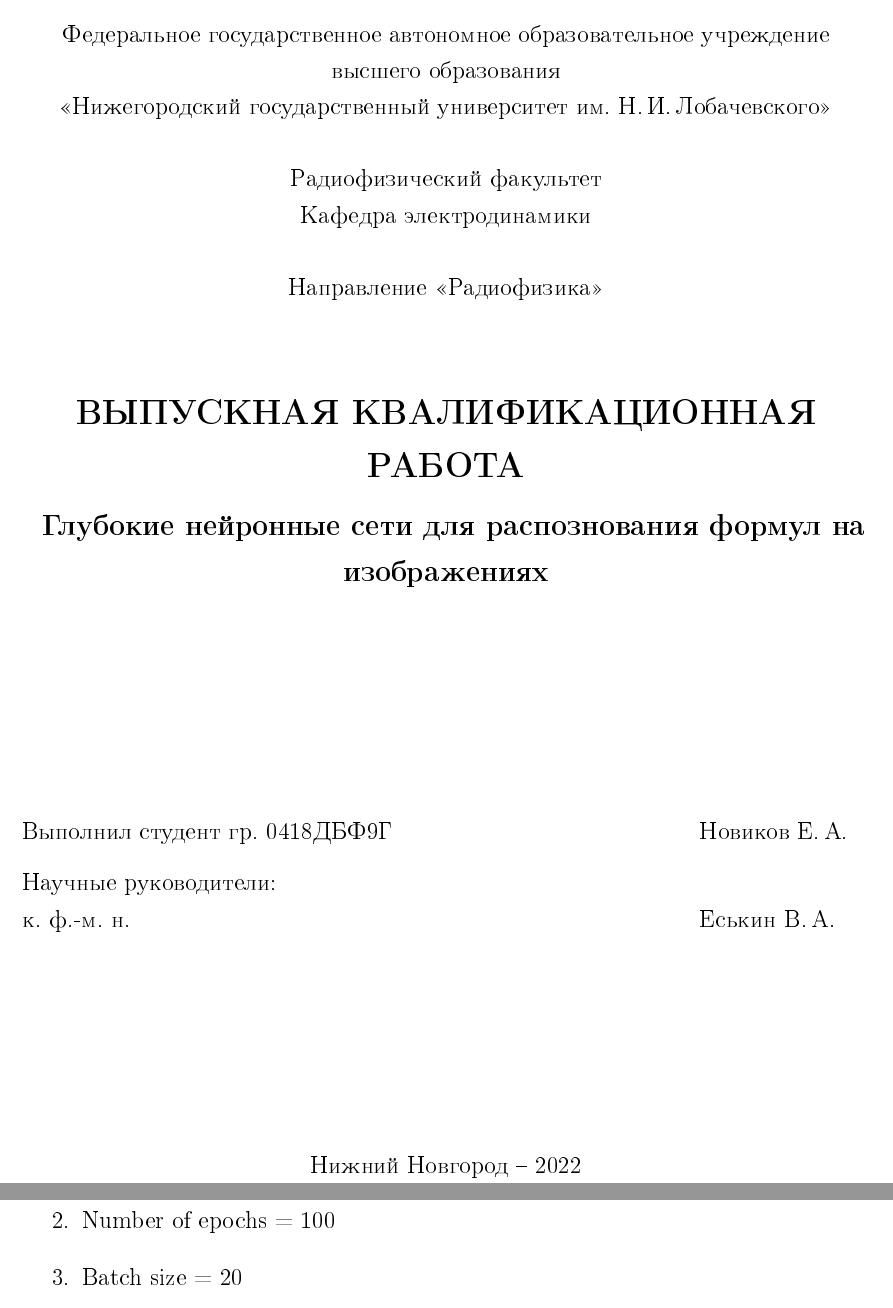
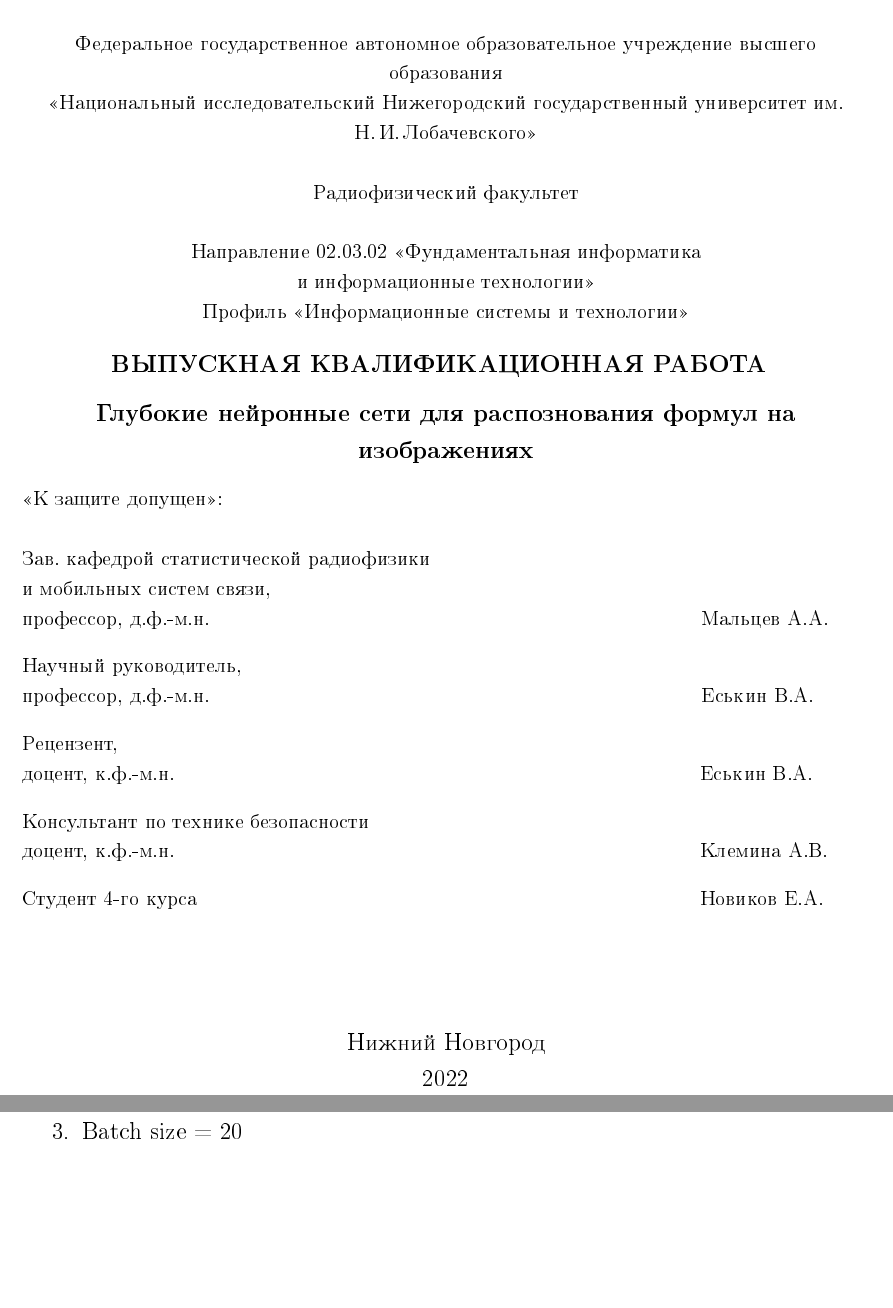
Before and after one commit to agoiga/rabota, a LaTeX thesis (Novikov_Diplom_2022.tex): two parts of pages 1 and 15 of 21 before the commit and two parts of pages 1 and 16 of 22 after it, joined at a grey line, cut so that both start at the same text, the shorter picture padded with empty space. The pictures show the PDF file Novikov_Diplom_2022.pdf that the author committed with the source; the source files are stored in an older character set and shown here as Unicode.

Commit message:
Add files via upload

```diff
--- a/Novikov_Diplom_2022.tex
+++ b/Novikov_Diplom_2022.tex
@@ -111,25 +112,48 @@
 
 \begin{document}
 % Название организации
-\institution{~\\ МИНИСТЕРСТВО НАУКИ И ВЫСШЕГО ОБРАЗОВАНИЯ РОССИЙСКОЙ ФЕДЕРАЦИИ\\ ~\\ Федеральное государственное автономное образовательное учреждение высшего образования\\ «Нижегородский государственный университет
+\small\center{~\\ МИНИСТЕРСТВО НАУКИ И ВЫСШЕГО ОБРАЗОВАНИЯ РОССИЙСКОЙ ФЕДЕРАЦИИ\\ ~\\ Федеральное государственное автономное образовательное учреждение высшего образования\\ «Национальный исследовательский Нижегородский государственный университет
 им. Н.\,И.\,Лобачевского» \\ ~\\
-Радиофизический факультет \\
-Кафедра электродинамики \\ ~\\
-Направление «Радиофизика»}
+Радиофизический факультет \\ ~\\
+Направление 02.03.02 «Фундаментальная информатика\\ и информационные технологии»\\
+Профиль «Информационные системы и технологии»}
 % Имя лица, допускающего к защите (зав. кафедрой)
 
-\title{ВЫПУСКНАЯ  КВАЛИФИКАЦИОННАЯ  РАБОТА}
+\normalsize\center\textbf{ВЫПУСКНАЯ  КВАЛИФИКАЦИОННАЯ  РАБОТА}
+\;
 % Тема
-\topic{Глубокие нейронные сети для распознования формул на изображениях}
+\normalsize\center\textbf{Глубокие нейронные сети для распознования формул на изображениях}
 
-% Автор
-\author{Новиков Е.\,А.} % ФИО
-\group{0418ДБФ9Г} % Группа
+\begin{flushleft}
+\small{«К защите допущен»:
 
-% Научный руководитель
-\sa      {Еськин В.\,А.}
-\sastatus{к.~ф.-м.~н.}
+\hfill
 
+Зав. кафедрой статистической радиофизики\\ и мобильных систем связи,\\ профессор, д.ф.-м.н.\hspace{10cm} Мальцев А.А.}
+\end{flushleft}
 
+\begin{flushleft}
+\small{Научный руководитель,\\ профессор, д.ф.-м.н.\hspace{10cm} Еськин В.А.}
+\end{flushleft}
+
+\begin{flushleft}
+\small{Рецензент,\\ доцент, к.ф.-м.н.\hspace{10,7cm} Еськин В.А.}
+\end{flushleft}
+
+\begin{flushleft}
+\small{Консультант по технике безопасности\\доцент, к.ф.-м.н.\hspace{10,7cm} Клемина А.В.}
+\end{flushleft}
+
+\begin{flushleft}
+\small{Студент 4-го курса\hspace{10.23cm} Новиков Е.А.}
+\end{flushleft}
+
+\hfill
+
+\hfill
 
 % Город и год
+\begin{center}
+{Нижний Новгород\\ 2022}
+\end{center}
+\thispagestyle{empty}
```
Also changed, not shown: Novikov_Diplom_2022.pdf, preddippr.pdf (added), Novikov_Diplom_2022.tex (4 more changed lines), 1 other file.
